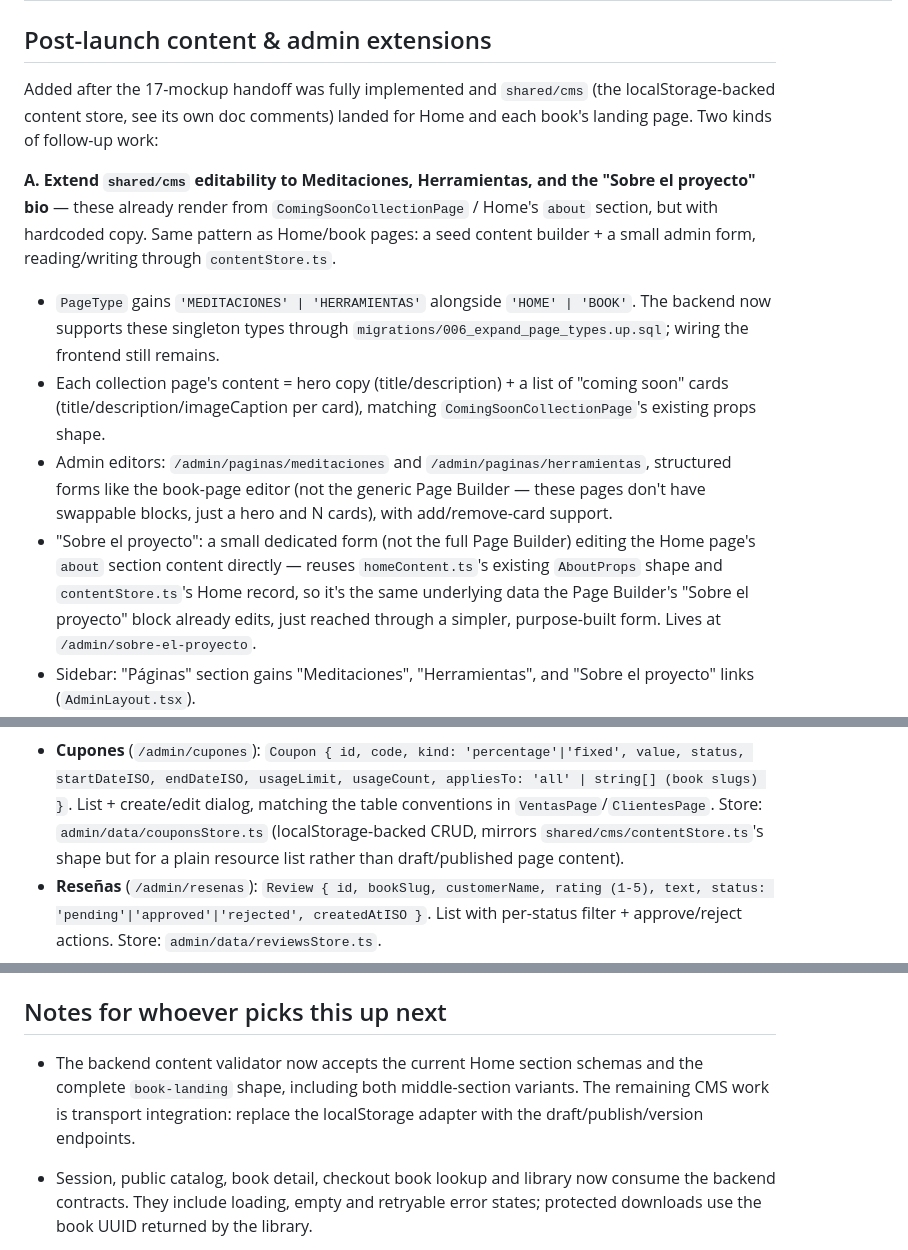
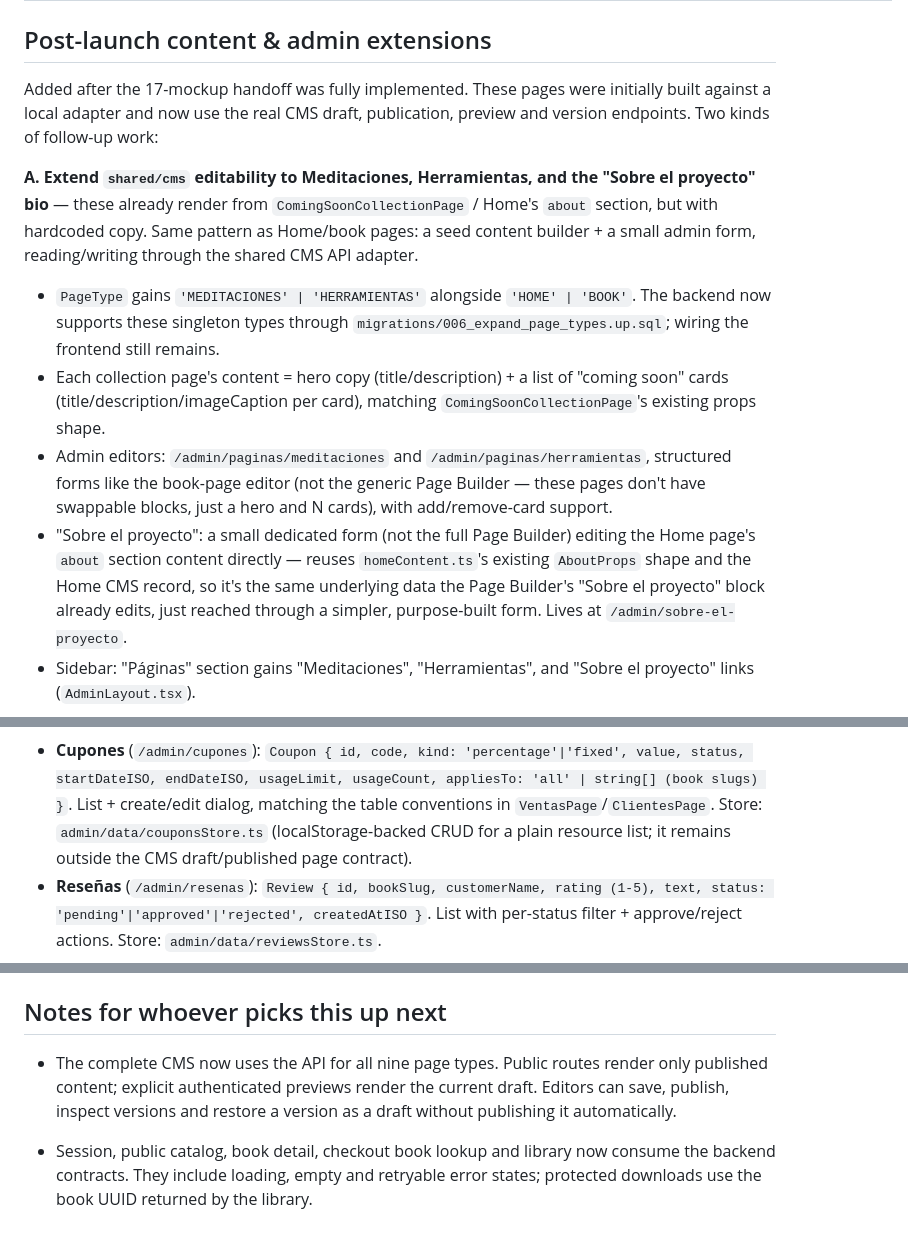
Before and after one commit to Tuquina/nuestra-medicina-personal, a Markdown page: docs/frontend-plan.md, 3 parts joined by grey strips. Drawn GitHub-style.

Commit message:
docs(cms): record complete API integration

```diff
--- a/docs/frontend-plan.md
+++ b/docs/frontend-plan.md
@@ -65,15 +65,15 @@ is unaffected — only this frontend path differs.
 
 ## Post-launch content & admin extensions
 
-Added after the 17-mockup handoff was fully implemented and `shared/cms`
-(the localStorage-backed content store, see its own doc comments) landed
-for Home and each book's landing page. Two kinds of follow-up work:
+Added after the 17-mockup handoff was fully implemented. These pages were
+initially built against a local adapter and now use the real CMS draft,
+publication, preview and version endpoints. Two kinds of follow-up work:
 
 **A. Extend `shared/cms` editability to Meditaciones, Herramientas, and
 the "Sobre el proyecto" bio** — these already render from
 `ComingSoonCollectionPage` / Home's `about` section, but with hardcoded
 copy. Same pattern as Home/book pages: a seed content builder + a small
-admin form, reading/writing through `contentStore.ts`.
+admin form, reading/writing through the shared CMS API adapter.
 
 - `PageType` gains `'MEDITACIONES' | 'HERRAMIENTAS'` alongside
   `'HOME' | 'BOOK'`. The backend now supports these singleton types through
@@ -88,8 +88,8 @@ admin form, reading/writing through `contentStore.ts`.
   support.
 - "Sobre el proyecto": a small dedicated form (not the full Page
   Builder) editing the Home page's `about` section content directly —
-  reuses `homeContent.ts`'s existing `AboutProps` shape and
-  `contentStore.ts`'s Home record, so it's the same underlying data the
+  reuses `homeContent.ts`'s existing `AboutProps` shape and the Home CMS
+  record, so it's the same underlying data the
   Page Builder's "Sobre el proyecto" block already edits, just reached
   through a simpler, purpose-built form. Lives at
   `/admin/sobre-el-proyecto`.
@@ -109,9 +109,8 @@ just with write operations too since these are admin-editable).
   usageLimit, usageCount, appliesTo: 'all' | string[] (book slugs) }`.
   List + create/edit dialog, matching the table conventions in
   `VentasPage`/`ClientesPage`. Store: `admin/data/couponsStore.ts`
-  (localStorage-backed CRUD, mirrors `shared/cms/contentStore.ts`'s
-  shape but for a plain resource list rather than draft/published page
-  content).
+  (localStorage-backed CRUD for a plain resource list; it remains outside
+  the CMS draft/published page contract).
 - **Reseñas** (`/admin/resenas`): `Review { id, bookSlug, customerName,
   rating (1-5), text, status: 'pending'|'approved'|'rejected',
   createdAtISO }`. List with per-status filter + approve/reject actions.
@@ -289,10 +288,10 @@ and the sidebar are the two places to extend.
 
 ## Notes for whoever picks this up next
 
-- The backend content validator now accepts the current Home section schemas
-  and the complete `book-landing` shape, including both middle-section
-  variants. The remaining CMS work is transport integration: replace the
-  localStorage adapter with the draft/publish/version endpoints.
+- The complete CMS now uses the API for all nine page types. Public routes
+  render only published content; explicit authenticated previews render the
+  current draft. Editors can save, publish, inspect versions and restore a
+  version as a draft without publishing it automatically.
 
 - Session, public catalog, book detail, checkout book lookup and library now
   consume the backend contracts. They include loading, empty and retryable
```
Also changed, not shown: other parts of docs/frontend-plan.md (+5 -4 lines), docs/backend-frontend-alignment.md (+19 -8 lines).
